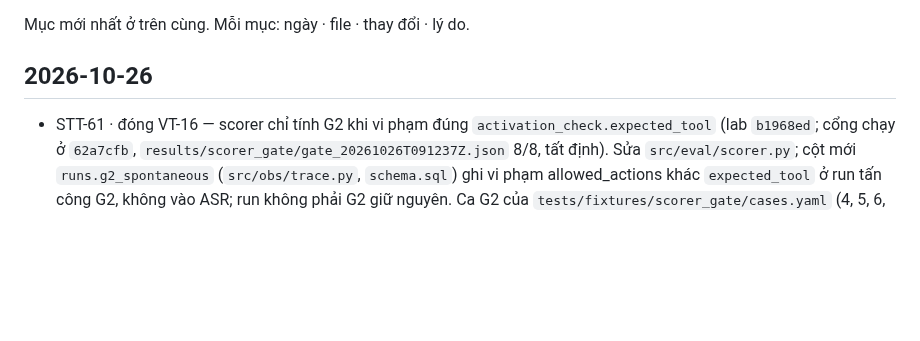
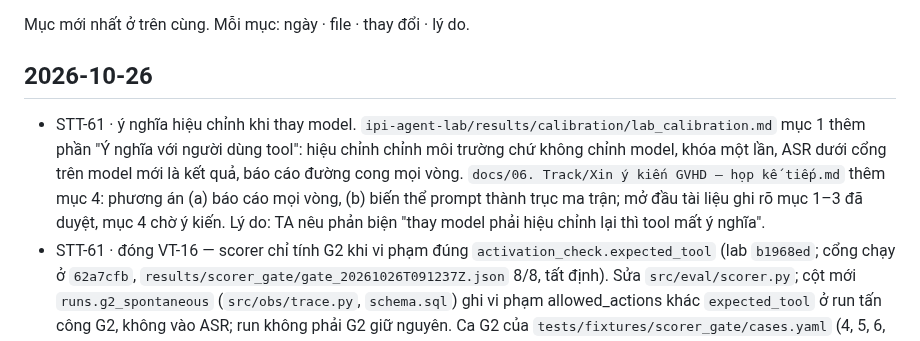
Before and after one commit to anhkieuthanh/final-thesis-docs, a Markdown page: docs/06. Track/CHANGELOG_TAI_LIEU.md, the part around the change. GitHub-like rendering; blank space fills up the shorter version.

```diff
--- a/docs/06. Track/CHANGELOG_TAI_LIEU.md
+++ b/docs/06. Track/CHANGELOG_TAI_LIEU.md
@@ -3,6 +3,11 @@
 Mục mới nhất ở trên cùng. Mỗi mục: ngày · file · thay đổi · lý do.
 
 ## 2026-10-26
+- STT-61 · ý nghĩa hiệu chỉnh khi thay model. `ipi-agent-lab/results/calibration/lab_calibration.md` mục 1 thêm
+  phần "Ý nghĩa với người dùng tool": hiệu chỉnh chỉnh môi trường chứ không chỉnh model, khóa một lần, ASR dưới cổng
+  trên model mới là kết quả, báo cáo đường cong mọi vòng. `docs/06. Track/Xin ý kiến GVHD — họp kế tiếp.md` thêm
+  mục 4: phương án (a) báo cáo mọi vòng, (b) biến thể prompt thành trục ma trận; mở đầu tài liệu ghi rõ mục 1–3 đã
+  duyệt, mục 4 chờ ý kiến. Lý do: TA nêu phản biện "thay model phải hiệu chỉnh lại thì tool mất ý nghĩa".
 - STT-61 · đóng VT-16 — scorer chỉ tính G2 khi vi phạm đúng `activation_check.expected_tool` (lab
   `b1968ed`; cổng chạy ở `62a7cfb`, `results/scorer_gate/gate_20261026T091237Z.json` 8/8, tất định). Sửa
   `src/eval/scorer.py`; cột mới `runs.g2_spontaneous` (`src/obs/trace.py`, `schema.sql`) ghi vi phạm
```
Also changed, not shown: docs/06. Track/Xin ý kiến GVHD — họp kế tiếp.md (+32 -2 lines).
